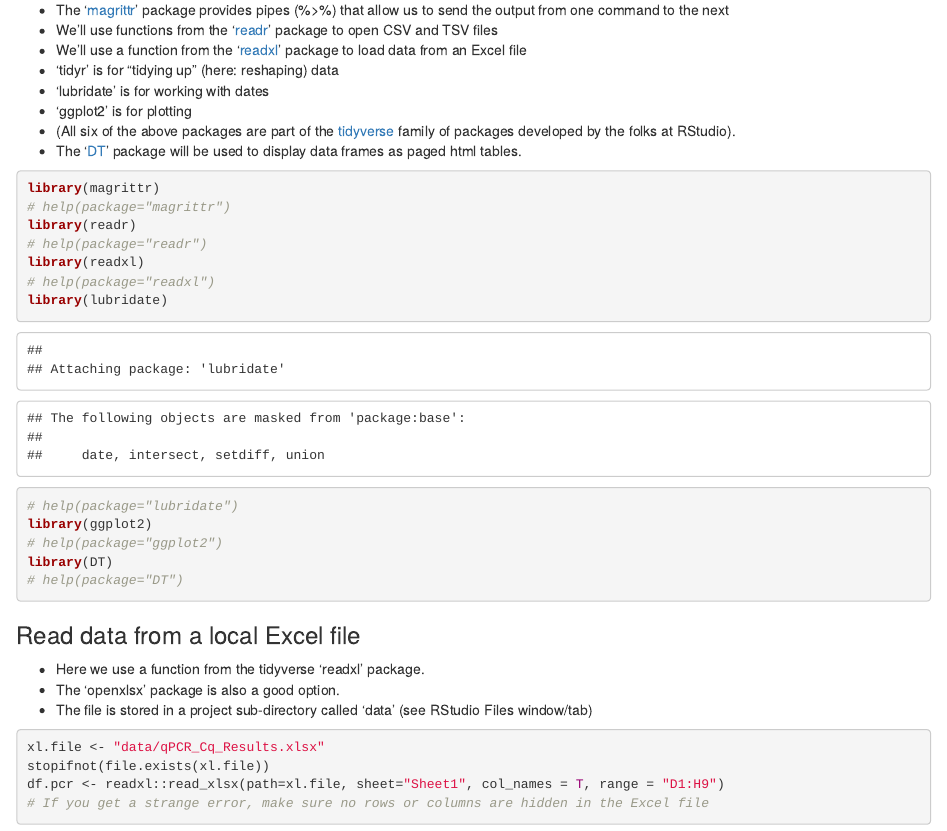
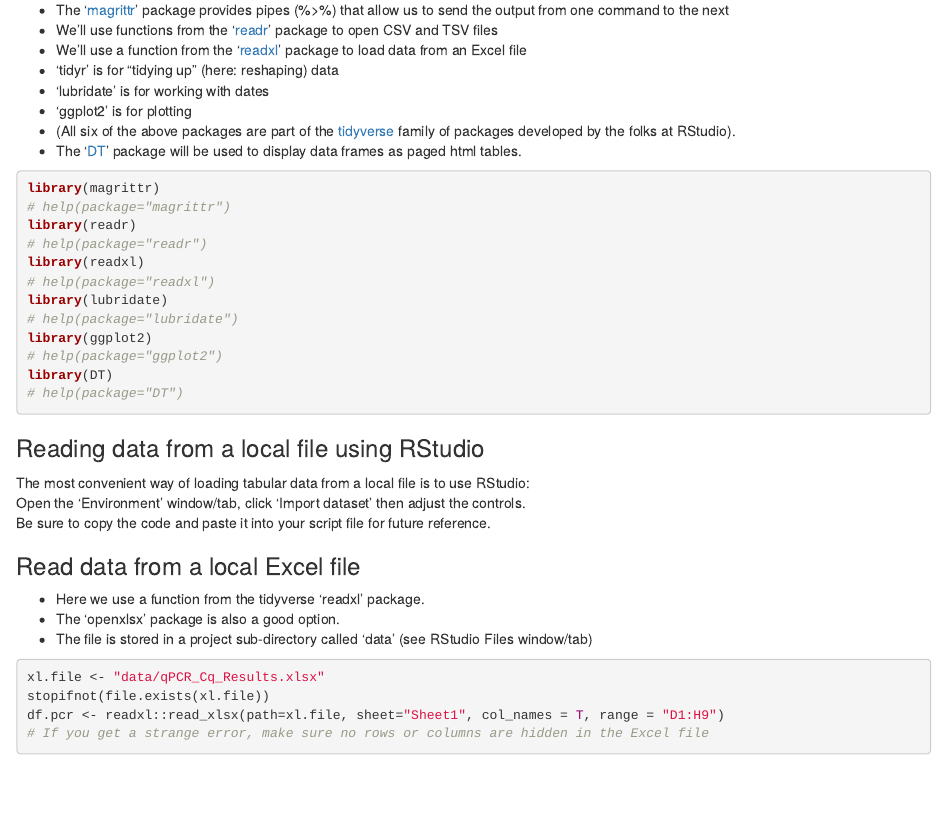
Before and after one commit to nohturfft/r_workshop_2020_04_24, an R Markdown document (01_creating_data_frames.Rmd): the page in a window 1100 px wide, from 520 px down. Rendered offline with R 4.5, knitr and Pandoc, with nearby package versions; some code elsewhere in the file could not run offline.

Commit message:
Script 1: adding RStudio controls option

````diff
--- a/01_creating_data_frames.Rmd
+++ b/01_creating_data_frames.Rmd
@@ -43,7 +43,7 @@ R packages provide additional functions/commands.
 * 'ggplot2' is for plotting
 * (All six of the above packages are part of the [tidyverse](https://www.tidyverse.org/) family of packages developed by the folks at RStudio).
 * The '[DT](https://rstudio.github.io/DT/)' package will be used to display data frames as paged html tables.
-```{r}
+```{r packages, message=FALSE}
 library(magrittr)
 # help(package="magrittr")
 library(readr)
@@ -57,6 +57,11 @@ library(ggplot2)
 library(DT)
 # help(package="DT")
 ```
+
+### Reading data from a local file using RStudio
+The most convenient way of loading tabular data from a local file is to use RStudio:
+Open the 'Environment' window/tab, click 'Import dataset' then adjust the controls.
+Be sure to copy the code and paste it into your script file for future reference.
 
 ### Read data from a local Excel file
 * Here we use a function from the tidyverse 'readxl' package.
````
